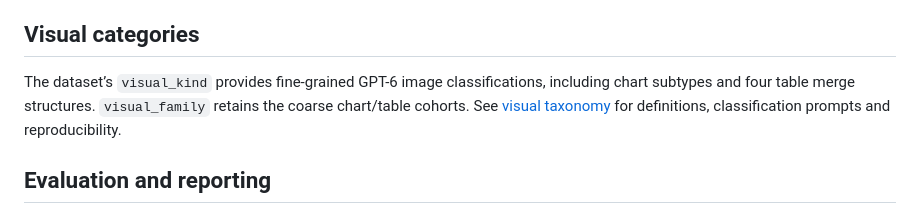
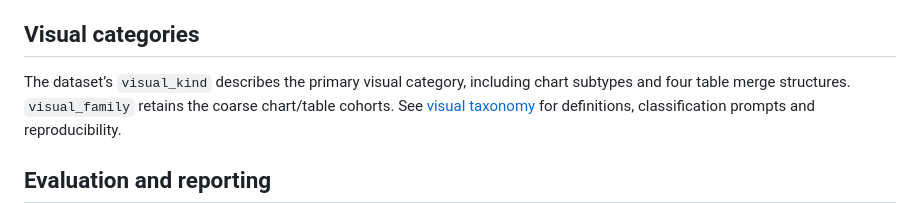
Before and after one commit to arnodjiang/MStructQA, a Markdown page: README.md, the part around the change. GitHub-like rendering.

Commit message:
Use model-neutral visual category descriptions

```diff
--- a/README.md
+++ b/README.md
@@ -146,7 +146,7 @@ Source fidelity and localization quality are assessed separately. A successful t
 
 ## Visual categories
 
-The dataset’s `visual_kind` provides fine-grained GPT-6 image classifications,
+The dataset’s `visual_kind` describes the primary visual category,
 including chart subtypes and four table merge structures. `visual_family` retains
 the coarse chart/table cohorts. See [visual taxonomy](docs/VISUAL_TAXONOMY.md) for
 definitions, classification prompts and reproducibility.
```
Also changed, not shown: docs/VISUAL_TAXONOMY.md (+2 -2 lines), scripts/distribution/HF_README.md (+4 -4 lines).
